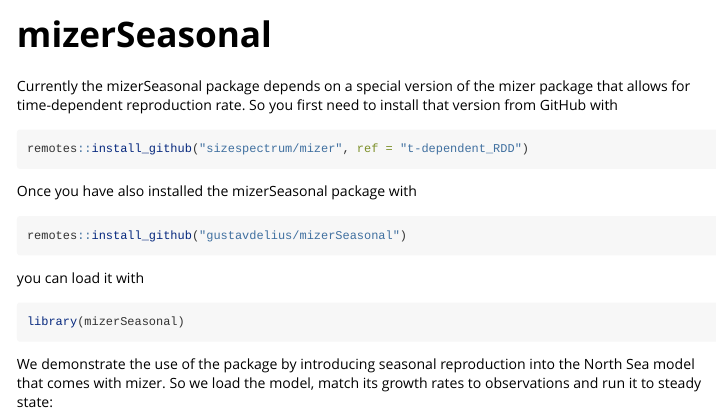
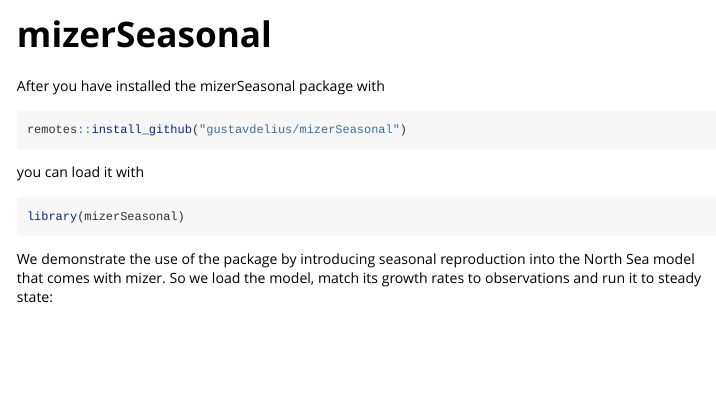
Before and after one commit to gustavdelius/mizerSeasonal, an R Markdown document (vignettes/mizerSeasonal.Rmd): the page in a window 1100 px wide, from its top. Rendered offline with R 4.5, knitr and Pandoc, with nearby package versions; some code elsewhere in the file could not run offline.

Commit message:
Update to mizer 2.5.1

````diff
--- a/vignettes/mizerSeasonal.Rmd
+++ b/vignettes/mizerSeasonal.Rmd
@@ -14,12 +14,7 @@ knitr::opts_chunk$set(
 )
 ```
 
-Currently the mizerSeasonal package depends on a special version of the mizer package that allows for time-dependent reproduction rate. So you first need to install that version from GitHub with
-```{r eval=FALSE}
-remotes::install_github("sizespectrum/mizer", ref = "t-dependent_RDD")
-```
-
-Once you have also installed the mizerSeasonal package with
+After you have installed the mizerSeasonal package with
 ```{r eval=FALSE}
 remotes::install_github("gustavdelius/mizerSeasonal")
 ```
````
Also changed, not shown: docs/pkgdown.yml, docs/search.json, 251 other files.
